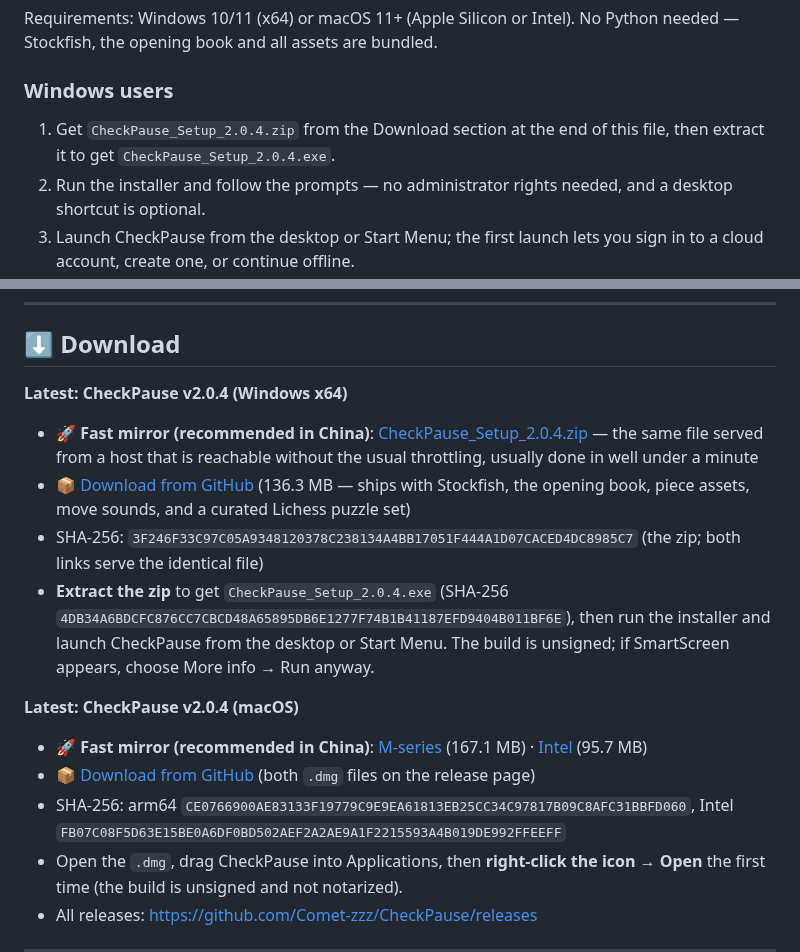
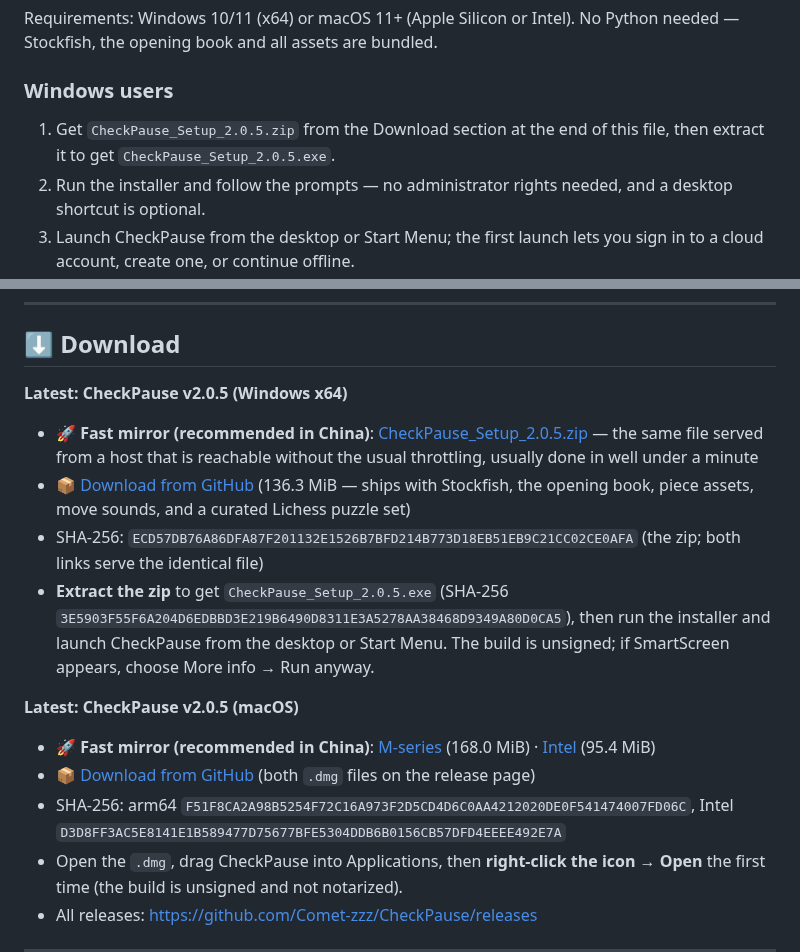
Before and after one commit to Comet-zzz/CheckPause, a Markdown page: README.md, 2 parts joined by grey strips. GitHub-like rendering.

Commit message:
docs: update v2.0.5 download details
Co-authored-by: Copilot <223556219+Copilot@users.noreply.github.com>

```diff
--- a/README.md
+++ b/README.md
@@ -72,7 +72,7 @@ Requirements: Windows 10/11 (x64) or macOS 11+ (Apple Silicon or Intel). No Pyth
 
 ### Windows users
 
-1. Get `CheckPause_Setup_2.0.4.zip` from the Download section at the end of this file, then extract it to get `CheckPause_Setup_2.0.4.exe`.
+1. Get `CheckPause_Setup_2.0.5.zip` from the Download section at the end of this file, then extract it to get `CheckPause_Setup_2.0.5.exe`.
 2. Run the installer and follow the prompts — no administrator rights needed, and a desktop shortcut is optional.
 3. Launch CheckPause from the desktop or Start Menu; the first launch lets you sign in to a cloud account, create one, or continue offline.
 4. Open Settings → API settings... and fill in the API key, base URL and model name for an OpenAI-compatible endpoint (for example DeepSeek).
@@ -118,18 +118,18 @@ Requirements: Windows 10/11 (x64) or macOS 11+ (Apple Silicon or Intel). No Pyth
 
 ## ⬇️ Download
 
-**Latest: CheckPause v2.0.4 (Windows x64)**
+**Latest: CheckPause v2.0.5 (Windows x64)**
 
-- 🚀 **Fast mirror (recommended in China)**: [CheckPause_Setup_2.0.4.zip](https://checkpause.com/download/CheckPause_Setup_2.0.4.zip) — the same file served from a host that is reachable without the usual throttling, usually done in well under a minute
-- 📦 [Download from GitHub](https://github.com/Comet-zzz/CheckPause/releases/download/v2.0.4/CheckPause_Setup_2.0.4.zip) (136.3 MB — ships with Stockfish, the opening book, piece assets, move sounds, and a curated Lichess puzzle set)
-- SHA-256: `3F246F33C97C05A9348120378C238134A4BB17051F444A1D07CACED4DC8985C7` (the zip; both links serve the identical file)
-- **Extract the zip** to get `CheckPause_Setup_2.0.4.exe` (SHA-256 `4DB34A6BDCFC876CC7CBCD48A65895DB6E1277F74B1B41187EFD9404B011BF6E`), then run the installer and launch CheckPause from the desktop or Start Menu. The build is unsigned; if SmartScreen appears, choose More info → Run anyway.
+- 🚀 **Fast mirror (recommended in China)**: [CheckPause_Setup_2.0.5.zip](https://checkpause.com/download/CheckPause_Setup_2.0.5.zip) — the same file served from a host that is reachable without the usual throttling, usually done in well under a minute
+- 📦 [Download from GitHub](https://github.com/Comet-zzz/CheckPause/releases/download/v2.0.5/CheckPause_Setup_2.0.5.zip) (136.3 MiB — ships with Stockfish, the opening book, piece assets, move sounds, and a curated Lichess puzzle set)
+- SHA-256: `ECD57DB76A86DFA87F201132E1526B7BFD214B773D18EB51EB9C21CC02CE0AFA` (the zip; both links serve the identical file)
+- **Extract the zip** to get `CheckPause_Setup_2.0.5.exe` (SHA-256 `3E5903F55F6A204D6EDBBD3E219B6490D8311E3A5278AA38468D9349A80D0CA5`), then run the installer and launch CheckPause from the desktop or Start Menu. The build is unsigned; if SmartScreen appears, choose More info → Run anyway.
 
-**Latest: CheckPause v2.0.4 (macOS)**
+**Latest: CheckPause v2.0.5 (macOS)**
 
-- 🚀 **Fast mirror (recommended in China)**: [M-series](https://checkpause.com/download/CheckPause-2.0.4-macOS-M-series.dmg) (167.1 MB) · [Intel](https://checkpause.com/download/CheckPause-2.0.4-macOS-Intel.dmg) (95.7 MB)
-- 📦 [Download from GitHub](https://github.com/Comet-zzz/CheckPause/releases/tag/v2.0.4) (both `.dmg` files on the release page)
-- SHA-256: arm64 `CE0766900AE83133F19779C9E9EA61813EB25CC34C97817B09C8AFC31BBFD060`, Intel `FB07C08F5D63E15BE0A6DF0BD502AEF2A2AE9A1F2215593A4B019DE992FFEEFF`
+- 🚀 **Fast mirror (recommended in China)**: [M-series](https://checkpause.com/download/CheckPause-2.0.5-macOS-M-series.dmg) (168.0 MiB) · [Intel](https://checkpause.com/download/CheckPause-2.0.5-macOS-Intel.dmg) (95.4 MiB)
+- 📦 [Download from GitHub](https://github.com/Comet-zzz/CheckPause/releases/tag/v2.0.5) (both `.dmg` files on the release page)
+- SHA-256: arm64 `F51F8CA2A98B5254F72C16A973F2D5CD4D6C0AA4212020DE0F541474007FD06C`, Intel `D3D8FF3AC5E8141E1B589477D75677BFE5304DDB6B0156CB57DFD4EEEE492E7A`
 - Open the `.dmg`, drag CheckPause into Applications, then **right-click the icon → Open** the first time (the build is unsigned and not notarized).
 - All releases: https://github.com/Comet-zzz/CheckPause/releases
 
```
Also changed, not shown: other parts of README.md (+1 -1 lines), README.zh-CN.md (+11 -11 lines).
